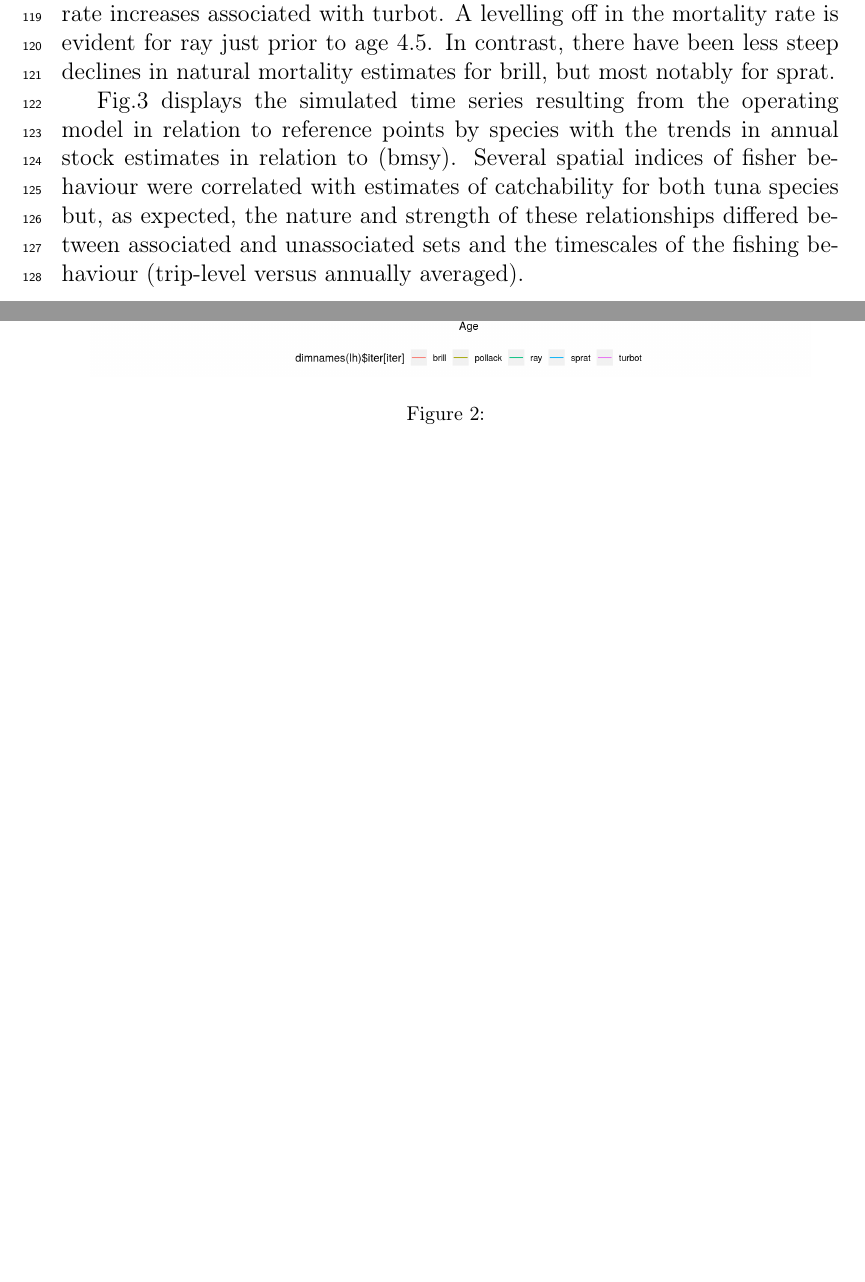
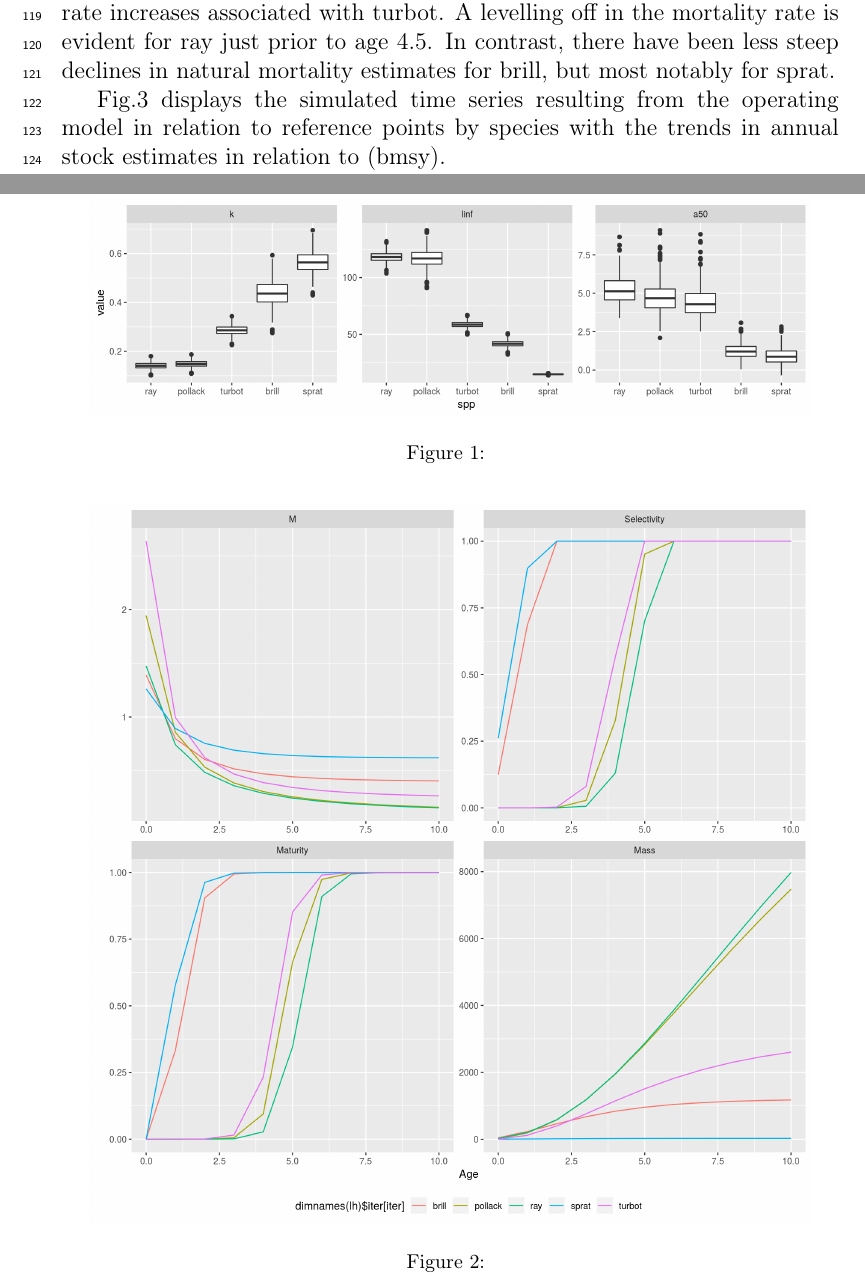
Before and after one commit to laurieKell/randomGrid, a LaTeX paper (tex/randomGrid.tex): two parts of pages 4 and 8 of 11 before the commit and two parts of pages 4 and 7 of 10 after it, joined at a grey line, cut so that both start at the same text, the shorter picture padded with empty space. Compiled offline with pdfLaTeX.

Commit message:
update friday 2

```diff
--- a/tex/randomGrid.tex
+++ b/tex/randomGrid.tex
@@ -184,7 +184,6 @@ Estimates of the simulated life history parameters obtained from Fishbase are pr
 Observations resulting from Fig.2 shows that maturity is related to selectivity and that the faster growing species are more susceptible to fishing, although the slower growing larger (by mass and length) species (e.g. pollack has a higher natural mortality rate at lower ages) with the most significant rate increases associated with turbot. A levelling off in the mortality rate is evident for ray just prior to age 4.5. In contrast, there have been less steep declines in natural mortality estimates for brill, but most notably for sprat.
 
 Fig.3 displays the simulated time series resulting from the operating model in relation to reference points by species with the trends in annual stock estimates in relation to (bmsy).
-Several spatial indices of fisher behaviour were correlated with estimates of catchability for both tuna species but, as expected, the nature and strength of these relationships differed between associated and unassociated sets and the timescales of the fishing behaviour (trip-level versus annually averaged).
 
 
 
```
Also changed, not shown: tex/randomGrid.pdf, 2 other files.
